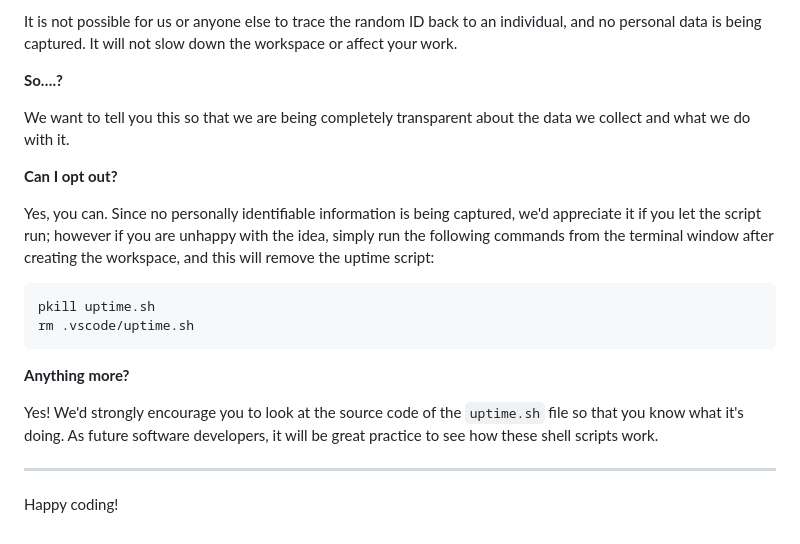
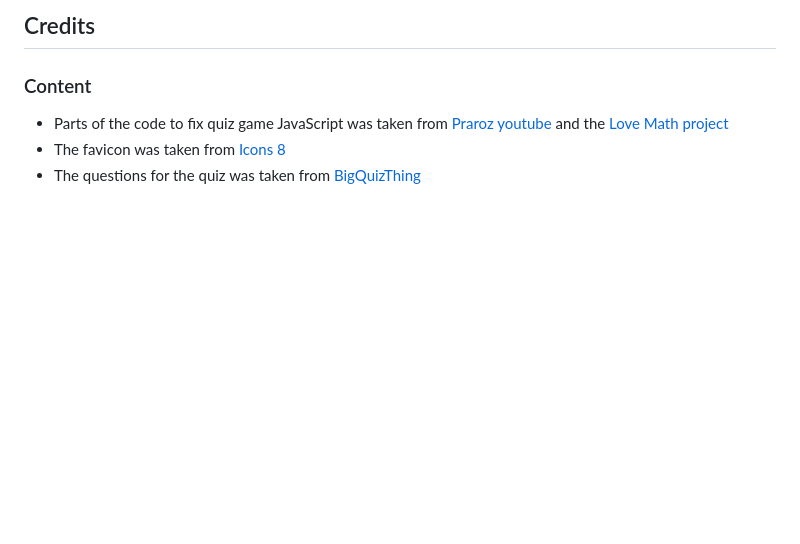
Before and after one commit to Undie92/harry-quiz, a Markdown page: README.md, the part around the change printed below. GitHub-like rendering; blank space fills up the shorter version.

````diff
--- a/README.md
+++ b/README.md
@@ -87,22 +38,5 @@ For everyday usage of Gitpod, it doesn’t have any effect at all. The script on
-It is not possible for us or anyone else to trace the random ID back to an individual, and no personal data is being captured. It will not slow down the workspace or affect your work.
-
-**So….?**
-
-We want to tell you this so that we are being completely transparent about the data we collect and what we do with it.
-
-**Can I opt out?**
-
-Yes, you can. Since no personally identifiable information is being captured, we'd appreciate it if you let the script run; however if you are unhappy with the idea, simply run the following commands from the terminal window after creating the workspace, and this will remove the uptime script:
-
-```
-pkill uptime.sh
-rm .vscode/uptime.sh
-```
-
-**Anything more?**
-
-Yes! We'd strongly encourage you to look at the source code of the `uptime.sh` file so that you know what it's doing. As future software developers, it will be great practice to see how these shell scripts work.
-
----
-
-Happy coding!
+## Credits
+### Content
+ * Parts of the code to fix quiz game JavaScript was taken from [Praroz youtube](https://www.youtube.com/watch?v=1ydfKDwsYbU) and the [Love Math project](https://github.com/Undie92/love-maths)
+ * The favicon was taken from [Icons 8](https://icons8.com/icons/set/favicon)
+ * The questions for the quiz was taken from [BigQuizThing](https://bigquizthing.com/trivia-questions-ans/harry-potter-trivia-questions-and-answers/)
````
Also changed, not shown: other parts of README.md (+23 -72 lines), assets/pictures/Finalpage-lighthouse.png (added), assets/pictures/Frontpage-lighthouse.png (added), assets/pictures/final-page.png (added), assets/pictures/landing.png (added), assets/pictures/quiz-onetoten.png (added), assets/pictures/quizpage-lighthouse.png (added), 4 other files.
